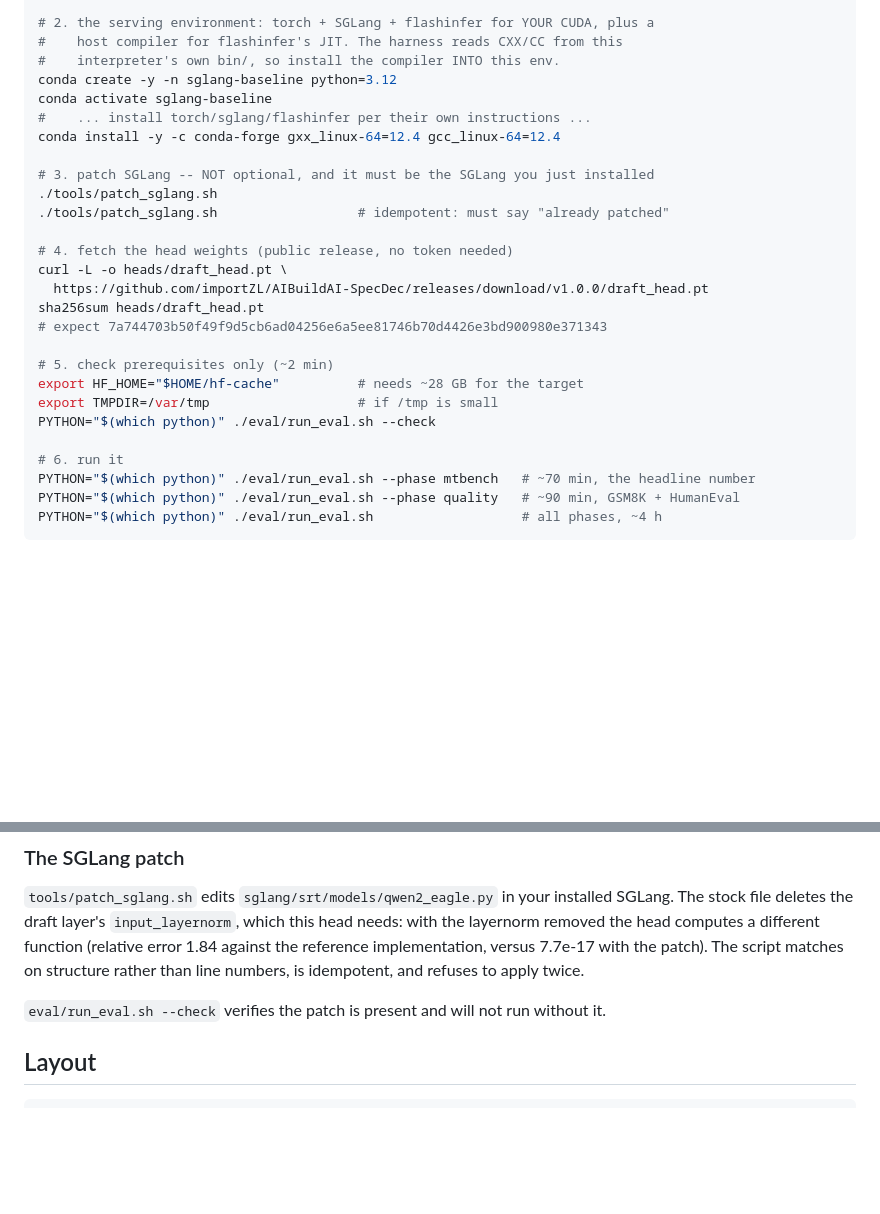
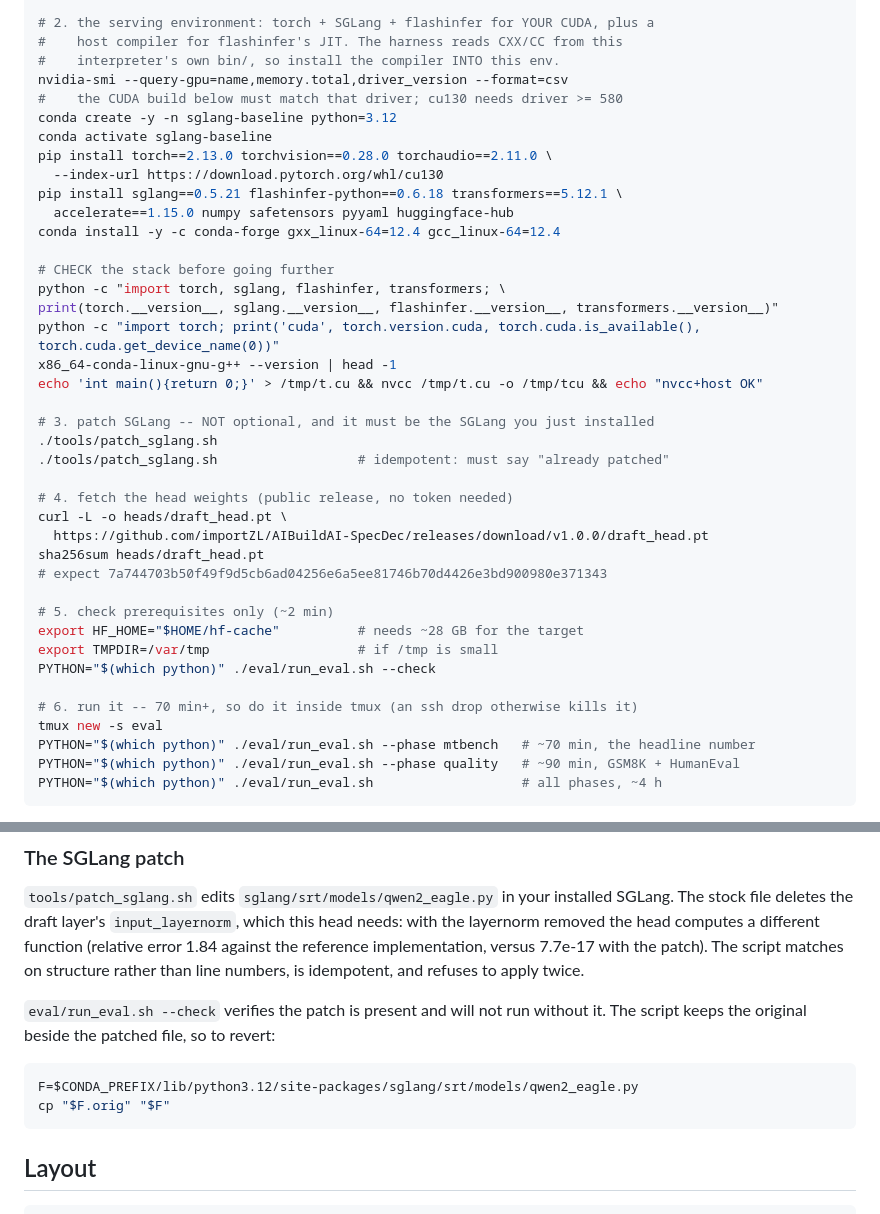
Before and after one commit to aibuildai-inc/aibuildai-llm-inference-agent, a Markdown page: README.md, 2 parts joined by grey strips. Drawn GitHub-style; blank space fills up the shorter version.

Commit message:
docs: the serving-stack install was a placeholder, not a command
Audited the README against the shell history of the machine that actually
ran the check. Four things were used there and missing here:

- the real pip lines (torch 2.13.0+cu130 from the pytorch index, then
  sglang/flashinfer-python/transformers/accelerate). "install per their own
  instructions" was not reproducible, and the pip name is flashinfer-python,
  not flashinfer
- a driver check before it, since the CUDA build has to match
- the import/cuda/compiler/nvcc checks that gate the next step
- tmux around the 70-minute eval, which an ssh drop otherwise kills

Also documents reverting the SGLang patch via the .orig the script keeps.

Co-Authored-By: Claude Opus 5 <noreply@anthropic.com>

````diff
--- a/README.md
+++ b/README.md
@@ -90,10 +90,22 @@ bash /tmp/miniforge.sh -b -p ~/miniforge3
 # 2. the serving environment: torch + SGLang + flashinfer for YOUR CUDA, plus a
 #    host compiler for flashinfer's JIT. The harness reads CXX/CC from this
 #    interpreter's own bin/, so install the compiler INTO this env.
+nvidia-smi --query-gpu=name,memory.total,driver_version --format=csv
+#    the CUDA build below must match that driver; cu130 needs driver >= 580
 conda create -y -n sglang-baseline python=3.12
 conda activate sglang-baseline
-#    ... install torch/sglang/flashinfer per their own instructions ...
+pip install torch==2.13.0 torchvision==0.28.0 torchaudio==2.11.0 \
+  --index-url https://download.pytorch.org/whl/cu130
+pip install sglang==0.5.21 flashinfer-python==0.6.18 transformers==5.12.1 \
+  accelerate==1.15.0 numpy safetensors pyyaml huggingface-hub
 conda install -y -c conda-forge gxx_linux-64=12.4 gcc_linux-64=12.4
+
+# CHECK the stack before going further
+python -c "import torch, sglang, flashinfer, transformers; \
+print(torch.__version__, sglang.__version__, flashinfer.__version__, transformers.__version__)"
+python -c "import torch; print('cuda', torch.version.cuda, torch.cuda.is_available(), torch.cuda.get_device_name(0))"
+x86_64-conda-linux-gnu-g++ --version | head -1
+echo 'int main(){return 0;}' > /tmp/t.cu && nvcc /tmp/t.cu -o /tmp/tcu && echo "nvcc+host OK"
 
 # 3. patch SGLang -- NOT optional, and it must be the SGLang you just installed
 ./tools/patch_sglang.sh
@@ -110,7 +122,8 @@ export HF_HOME="$HOME/hf-cache"          # needs ~28 GB for the target
 export TMPDIR=/var/tmp                   # if /tmp is small
 PYTHON="$(which python)" ./eval/run_eval.sh --check
 
-# 6. run it
+# 6. run it -- 70 min+, so do it inside tmux (an ssh drop otherwise kills it)
+tmux new -s eval
 PYTHON="$(which python)" ./eval/run_eval.sh --phase mtbench   # ~70 min, the headline number
 PYTHON="$(which python)" ./eval/run_eval.sh --phase quality   # ~90 min, GSM8K + HumanEval
 PYTHON="$(which python)" ./eval/run_eval.sh                   # all phases, ~4 h
@@ -252,7 +265,12 @@ function (relative error 1.84 against the reference implementation, versus
 numbers, is idempotent, and refuses to apply twice.
 
 `eval/run_eval.sh --check` verifies the patch is present and will not run
-without it.
+without it. The script keeps the original beside the patched file, so to revert:
+
+```bash
+F=$CONDA_PREFIX/lib/python3.12/site-packages/sglang/srt/models/qwen2_eagle.py
+cp "$F.orig" "$F"
+```
 
 ## Layout
 
````
